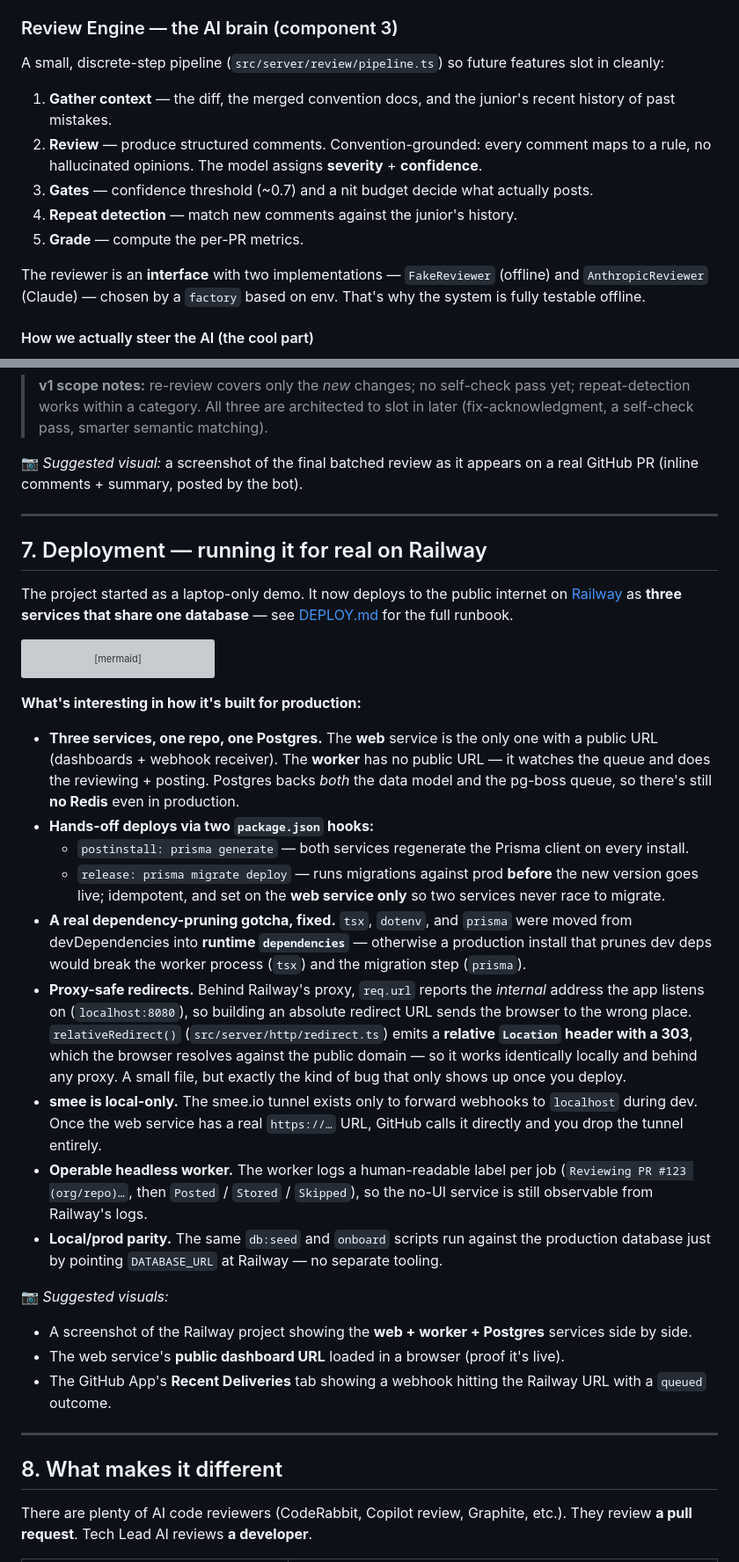
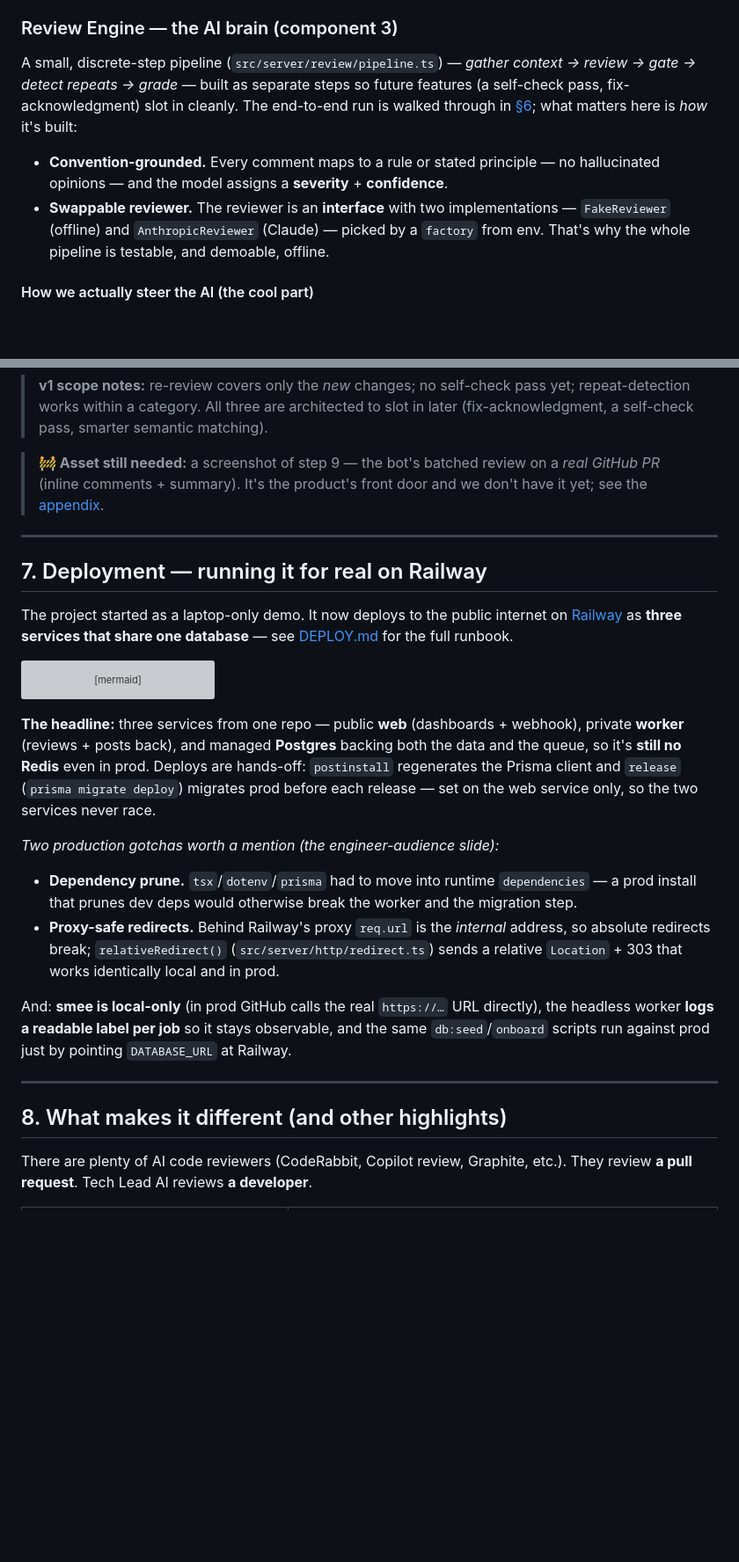
Before and after one commit to TechLead-AI/techlead-ai, a Markdown page: PRESENTATION.md, 2 parts joined by grey strips. Shown at 88% size. Drawn GitHub-style; blank space fills up the shorter version; grey boxes are pictures that could not be loaded.

````diff
--- a/PRESENTATION.md
+++ b/PRESENTATION.md
@@ -134,20 +130,18 @@ it ran*, so old reviews stay coherent after the manager edits conventions.
 → `src/server/conventions/merge.ts`, `src/server/db/conventions.ts`
 
 ### Review Engine — the AI brain (component 3)
-A small, discrete-step pipeline (`src/server/review/pipeline.ts`) so future
-features slot in cleanly:
+A small, discrete-step pipeline (`src/server/review/pipeline.ts`) —
+*gather context → review → gate → detect repeats → grade* — built as separate
+steps so future features (a self-check pass, fix-acknowledgment) slot in cleanly.
+The end-to-end run is walked through in [§6](#6-how-the-review-flow-works); what
+matters here is *how* it's built:
 
-1. **Gather context** — the diff, the merged convention docs, and the junior's
-   recent history of past mistakes.
-2. **Review** — produce structured comments. Convention-grounded: every comment
-   maps to a rule, no hallucinated opinions. The model assigns **severity** + **confidence**.
-3. **Gates** — confidence threshold (~0.7) and a nit budget decide what actually posts.
-4. **Repeat detection** — match new comments against the junior's history.
-5. **Grade** — compute the per-PR metrics.
-
-The reviewer is an **interface** with two implementations — `FakeReviewer`
-(offline) and `AnthropicReviewer` (Claude) — chosen by a `factory` based on env.
-That's why the system is fully testable offline.
+- **Convention-grounded.** Every comment maps to a rule or stated principle — no
+  hallucinated opinions — and the model assigns a **severity** + **confidence**.
+- **Swappable reviewer.** The reviewer is an **interface** with two
+  implementations — `FakeReviewer` (offline) and `AnthropicReviewer` (Claude) —
+  picked by a `factory` from env. That's why the whole pipeline is testable, and
+  demoable, offline.
 
 #### How we actually steer the AI (the cool part)
 
@@ -357,8 +353,9 @@ flowchart TB
 > yet; repeat-detection works within a category. All three are architected to slot
 > in later (fix-acknowledgment, a self-check pass, smarter semantic matching).
 
-📷 *Suggested visual:* a screenshot of the final batched review as it appears on a
-real GitHub PR (inline comments + summary, posted by the bot).
+> **🚧 Asset still needed:** a screenshot of step 9 — the bot's batched review on a
+> *real GitHub PR* (inline comments + summary). It's the product's front door and
+> we don't have it yet; see the [appendix](#appendix--presenting-it-demo-script--asset-checklist).
 
 ---
 
@@ -381,50 +378,30 @@ flowchart LR
   WK -- "posts review" --> GH
 ```
 
-**What's interesting in how it's built for production:**
+**The headline:** three services from one repo — public **web** (dashboards +
+webhook), private **worker** (reviews + posts back), and managed **Postgres**
+backing both the data and the queue, so it's **still no Redis** even in prod.
+Deploys are hands-off: `postinstall` regenerates the Prisma client and `release`
+(`prisma migrate deploy`) migrates prod before each release — set on the web
+service only, so the two services never race.
 
-- **Three services, one repo, one Postgres.** The **web** service is the only one
-  with a public URL (dashboards + webhook receiver). The **worker** has no public
-  URL — it watches the queue and does the reviewing + posting. Postgres backs
-  *both* the data model and the pg-boss queue, so there's still **no Redis** even
-  in production.
-- **Hands-off deploys via two `package.json` hooks:**
-  - `postinstall: prisma generate` — both services regenerate the Prisma client on
-    every install.
-  - `release: prisma migrate deploy` — runs migrations against prod **before** the
-    new version goes live; idempotent, and set on the **web service only** so two
-    services never race to migrate.
-- **A real dependency-pruning gotcha, fixed.** `tsx`, `dotenv`, and `prisma` were
-  moved from devDependencies into **runtime `dependencies`** — otherwise a
-  production install that prunes dev deps would break the worker process
-  (`tsx`) and the migration step (`prisma`).
-- **Proxy-safe redirects.** Behind Railway's proxy, `req.url` reports the
-  *internal* address the app listens on (`localhost:8080`), so building an
-  absolute redirect URL sends the browser to the wrong place. `relativeRedirect()`
-  (`src/server/http/redirect.ts`) emits a **relative `Location` header with a 303**,
-  which the browser resolves against the public domain — so it works identically
-  locally and behind any proxy. A small file, but exactly the kind of bug that
-  only shows up once you deploy.
-- **smee is local-only.** The smee.io tunnel exists only to forward webhooks to
-  `localhost` during dev. Once the web service has a real `https://…` URL, GitHub
-  calls it directly and you drop the tunnel entirely.
-- **Operable headless worker.** The worker logs a human-readable label per job
-  (`Reviewing PR #123 (org/repo)…`, then `Posted` / `Stored` / `Skipped`), so the
-  no-UI service is still observable from Railway's logs.
-- **Local/prod parity.** The same `db:seed` and `onboard` scripts run against the
-  production database just by pointing `DATABASE_URL` at Railway — no separate
-  tooling.
+*Two production gotchas worth a mention (the engineer-audience slide):*
+- **Dependency prune.** `tsx`/`dotenv`/`prisma` had to move into runtime
+  `dependencies` — a prod install that prunes dev deps would otherwise break the
+  worker and the migration step.
+- **Proxy-safe redirects.** Behind Railway's proxy `req.url` is the *internal*
+  address, so absolute redirects break; `relativeRedirect()`
+  (`src/server/http/redirect.ts`) sends a relative `Location` + 303 that works
+  identically local and in prod.
 
-📷 *Suggested visuals:*
-- A screenshot of the Railway project showing the **web + worker + Postgres**
-  services side by side.
-- The web service's **public dashboard URL** loaded in a browser (proof it's live).
-- The GitHub App's **Recent Deliveries** tab showing a webhook hitting the Railway
-  URL with a `queued` outcome.
+And: **smee is local-only** (in prod GitHub calls the real `https://…` URL
+directly), the headless worker **logs a readable label per job** so it stays
+observable, and the same `db:seed`/`onboard` scripts run against prod just by
+pointing `DATABASE_URL` at Railway.
 
 ---
 
-## 8. What makes it different
+## 8. What makes it different (and other highlights)
 
 There are plenty of AI code reviewers (CodeRabbit, Copilot review, Graphite, etc.).
 They review **a pull request**. Tech Lead AI reviews **a developer**.
````
Also changed, not shown: other parts of PRESENTATION.md (+94 -66 lines), docs/screenshots/04-pr-detail-elyan.png (added), docs/screenshots/04-pr-detail.png (deleted), 1 other file.
